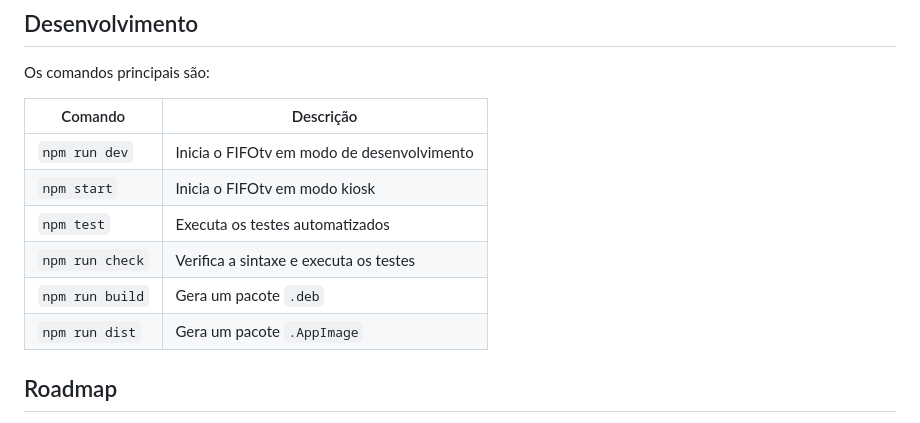
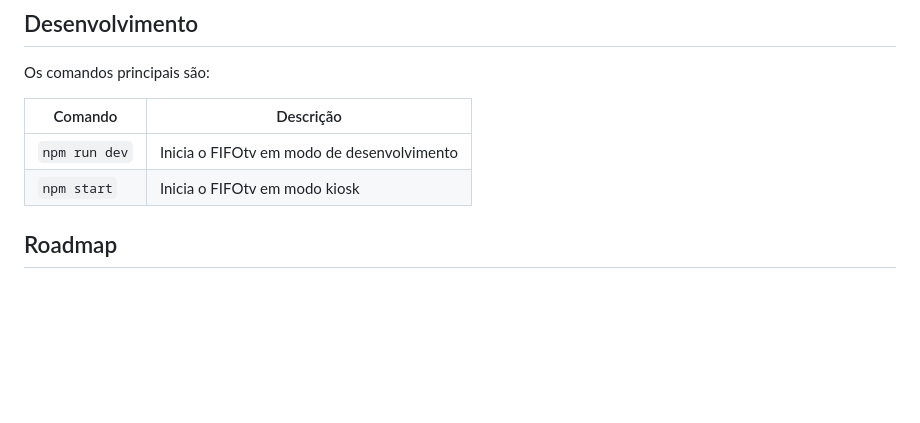
Before and after one commit to rafaelrib3iro/FIFOtv, a Markdown page: README.md, the part around the change. Rendered like a GitHub page; blank space fills up the shorter version.

Commit message:
docs: simplify development commands

```diff
--- a/README.md
+++ b/README.md
@@ -101,10 +101,6 @@ Os comandos principais são:
 | --- | --- |
 | `npm run dev` | Inicia o FIFOtv em modo de desenvolvimento |
 | `npm start` | Inicia o FIFOtv em modo kiosk |
-| `npm test` | Executa os testes automatizados |
-| `npm run check` | Verifica a sintaxe e executa os testes |
-| `npm run build` | Gera um pacote `.deb` |
-| `npm run dist` | Gera um pacote `.AppImage` |
 
 ## Roadmap
 
```
